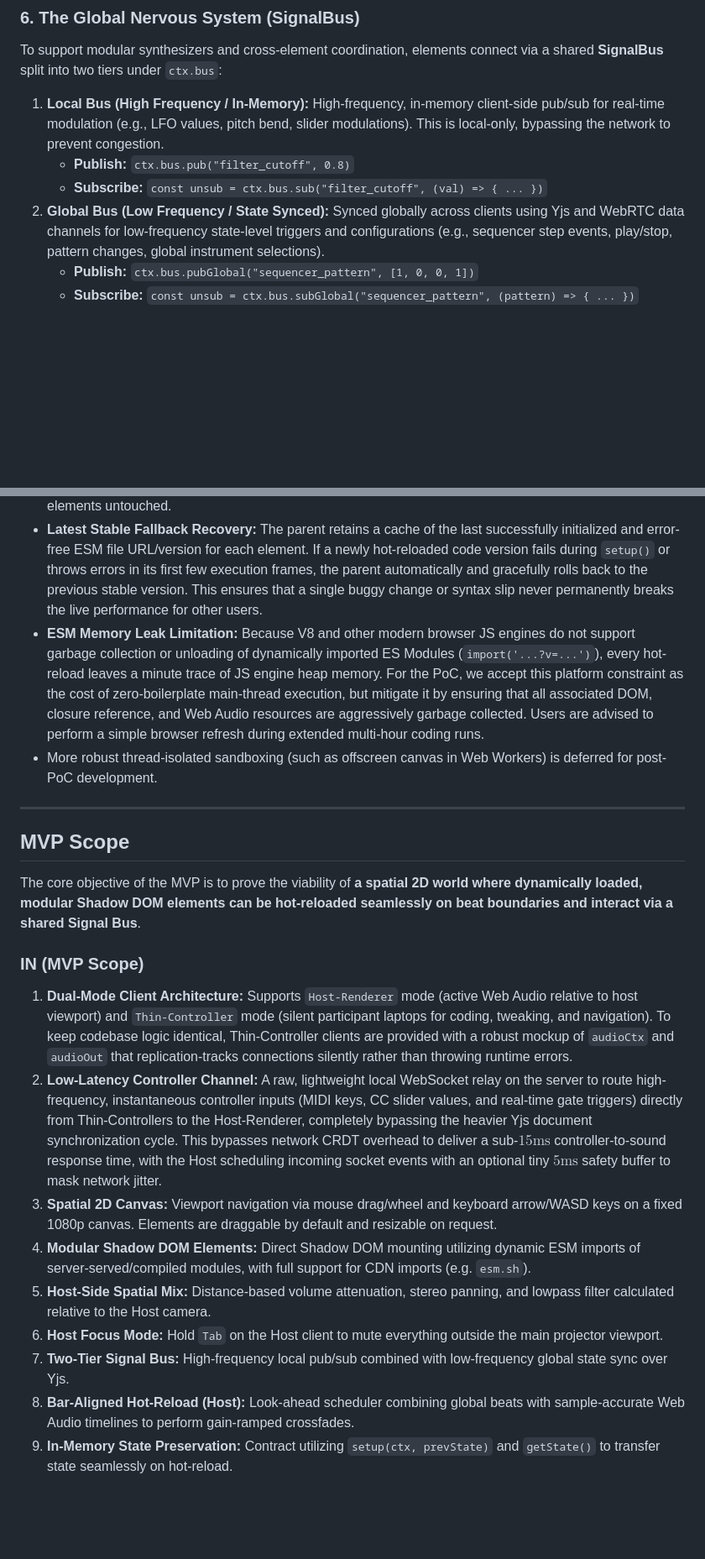
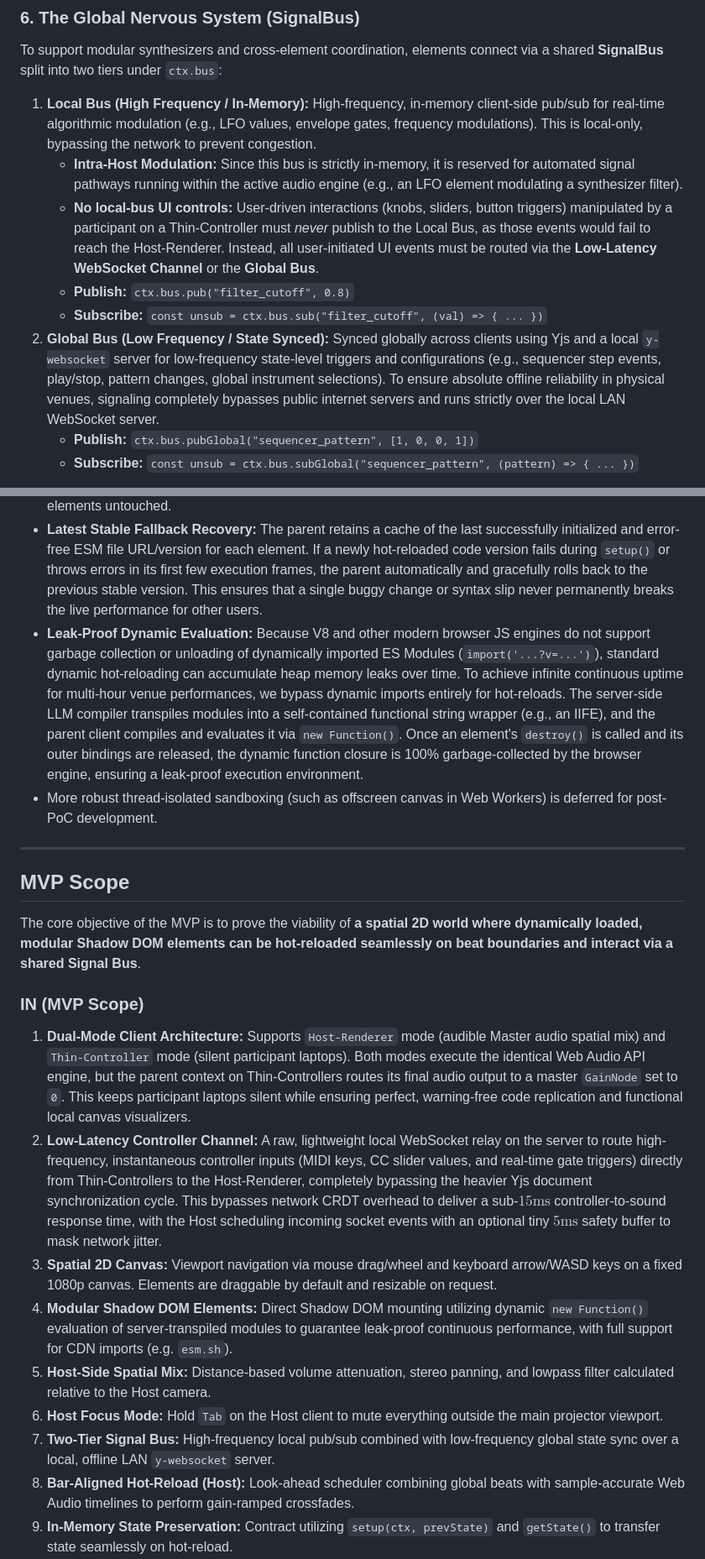
Before and after one commit to henkaku-center/jam, a Markdown page: DESIGN.md, 2 parts joined by grey strips. Shown at 84% size. GitHub-like rendering; blank space fills up the shorter version.

```diff
--- a/DESIGN.md
+++ b/DESIGN.md
@@ -102,11 +102,13 @@ To support dozens of elements on a single canvas, we split **Audio Processing**
 To support modular synthesizers and cross-element coordination, elements connect via a shared **SignalBus** split into two tiers under `ctx.bus`:
 
 1.  **Local Bus (High Frequency / In-Memory):**
-    High-frequency, in-memory client-side pub/sub for real-time modulation (e.g., LFO values, pitch bend, slider modulations). This is local-only, bypassing the network to prevent congestion.
+    High-frequency, in-memory client-side pub/sub for real-time algorithmic modulation (e.g., LFO values, envelope gates, frequency modulations). This is local-only, bypassing the network to prevent congestion.
+    *   **Intra-Host Modulation:** Since this bus is strictly in-memory, it is reserved for automated signal pathways running within the active audio engine (e.g., an LFO element modulating a synthesizer filter).
+    *   **No local-bus UI controls:** User-driven interactions (knobs, sliders, button triggers) manipulated by a participant on a Thin-Controller must *never* publish to the Local Bus, as those events would fail to reach the Host-Renderer. Instead, all user-initiated UI events must be routed via the **Low-Latency WebSocket Channel** or the **Global Bus**.
     *   **Publish:** `ctx.bus.pub("filter_cutoff", 0.8)`
     *   **Subscribe:** `const unsub = ctx.bus.sub("filter_cutoff", (val) => { ... })`
 2.  **Global Bus (Low Frequency / State Synced):**
-    Synced globally across clients using Yjs and WebRTC data channels for low-frequency state-level triggers and configurations (e.g., sequencer step events, play/stop, pattern changes, global instrument selections).
+    Synced globally across clients using Yjs and a local `y-websocket` server for low-frequency state-level triggers and configurations (e.g., sequencer step events, play/stop, pattern changes, global instrument selections). To ensure absolute offline reliability in physical venues, signaling completely bypasses public internet servers and runs strictly over the local LAN WebSocket server.
     *   **Publish:** `ctx.bus.pubGlobal("sequencer_pattern", [1, 0, 0, 1])`
     *   **Subscribe:** `const unsub = ctx.bus.subGlobal("sequencer_pattern", (pattern) => { ... })`
 
@@ -206,7 +208,7 @@ Because we embrace the YOLO space, we use high-performance main-thread execution
 *   **LLM-Driven State Schema Migration:** During hot-reloads, the parent retrieves the old instance's state via `getState()`. Since the LLM operates in the server environment with full context, the code generator automatically inspects the previous version's state schema and includes custom inline translation helpers within the new code to map older schemas (e.g., `prevState.tempo` to the new `state.bpm`) seamlessly.
 *   **Runtime Error Catching:** The parent wraps element setup, tick updates, and event callbacks in `try/catch` blocks. If an element throws a runtime error, the parent intercepts it, freezes its visual update loop, and overlay-displays the console error on that specific element on the canvas while leaving other elements untouched.
 *   **Latest Stable Fallback Recovery:** The parent retains a cache of the last successfully initialized and error-free ESM file URL/version for each element. If a newly hot-reloaded code version fails during `setup()` or throws errors in its first few execution frames, the parent automatically and gracefully rolls back to the previous stable version. This ensures that a single buggy change or syntax slip never permanently breaks the live performance for other users.
-*   **ESM Memory Leak Limitation:** Because V8 and other modern browser JS engines do not support garbage collection or unloading of dynamically imported ES Modules (`import('...?v=...')`), every hot-reload leaves a minute trace of JS engine heap memory. For the PoC, we accept this platform constraint as the cost of zero-boilerplate main-thread execution, but mitigate it by ensuring that all associated DOM, closure reference, and Web Audio resources are aggressively garbage collected. Users are advised to perform a simple browser refresh during extended multi-hour coding runs.
+*   **Leak-Proof Dynamic Evaluation:** Because V8 and other modern browser JS engines do not support garbage collection or unloading of dynamically imported ES Modules (`import('...?v=...')`), standard dynamic hot-reloading can accumulate heap memory leaks over time. To achieve infinite continuous uptime for multi-hour venue performances, we bypass dynamic imports entirely for hot-reloads. The server-side LLM compiler transpiles modules into a self-contained functional string wrapper (e.g., an IIFE), and the parent client compiles and evaluates it via `new Function()`. Once an element's `destroy()` is called and its outer bindings are released, the dynamic function closure is 100% garbage-collected by the browser engine, ensuring a leak-proof execution environment.
 *   More robust thread-isolated sandboxing (such as offscreen canvas in Web Workers) is deferred for post-PoC development.
 
 ---
@@ -216,13 +218,13 @@ Because we embrace the YOLO space, we use high-performance main-thread execution
 The core objective of the MVP is to prove the viability of **a spatial 2D world where dynamically loaded, modular Shadow DOM elements can be hot-reloaded seamlessly on beat boundaries and interact via a shared Signal Bus**.
 
 ### IN (MVP Scope)
-1.  **Dual-Mode Client Architecture:** Supports `Host-Renderer` mode (active Web Audio relative to host viewport) and `Thin-Controller` mode (silent participant laptops for coding, tweaking, and navigation). To keep codebase logic identical, Thin-Controller clients are provided with a robust mockup of `audioCtx` and `audioOut` that replication-tracks connections silently rather than throwing runtime errors.
+1.  **Dual-Mode Client Architecture:** Supports `Host-Renderer` mode (audible Master audio spatial mix) and `Thin-Controller` mode (silent participant laptops). Both modes execute the identical Web Audio API engine, but the parent context on Thin-Controllers routes its final audio output to a master `GainNode` set to `0`. This keeps participant laptops silent while ensuring perfect, warning-free code replication and functional local canvas visualizers.
 2.  **Low-Latency Controller Channel:** A raw, lightweight local WebSocket relay on the server to route high-frequency, instantaneous controller inputs (MIDI keys, CC slider values, and real-time gate triggers) directly from Thin-Controllers to the Host-Renderer, completely bypassing the heavier Yjs document synchronization cycle. This bypasses network CRDT overhead to deliver a sub-$15\text{ms}$ controller-to-sound response time, with the Host scheduling incoming socket events with an optional tiny $5\text{ms}$ safety buffer to mask network jitter.
 3.  **Spatial 2D Canvas:** Viewport navigation via mouse drag/wheel and keyboard arrow/WASD keys on a fixed 1080p canvas. Elements are draggable by default and resizable on request.
-4.  **Modular Shadow DOM Elements:** Direct Shadow DOM mounting utilizing dynamic ESM imports of server-served/compiled modules, with full support for CDN imports (e.g. `esm.sh`).
+4.  **Modular Shadow DOM Elements:** Direct Shadow DOM mounting utilizing dynamic `new Function()` evaluation of server-transpiled modules to guarantee leak-proof continuous performance, with full support for CDN imports (e.g. `esm.sh`).
 5.  **Host-Side Spatial Mix:** Distance-based volume attenuation, stereo panning, and lowpass filter calculated relative to the Host camera.
 6.  **Host Focus Mode:** Hold `Tab` on the Host client to mute everything outside the main projector viewport.
-7.  **Two-Tier Signal Bus:** High-frequency local pub/sub combined with low-frequency global state sync over Yjs.
+7.  **Two-Tier Signal Bus:** High-frequency local pub/sub combined with low-frequency global state sync over a local, offline LAN `y-websocket` server.
 8.  **Bar-Aligned Hot-Reload (Host):** Look-ahead scheduler combining global beats with sample-accurate Web Audio timelines to perform gain-ramped crossfades.
 9.  **In-Memory State Preservation:** Contract utilizing `setup(ctx, prevState)` and `getState()` to transfer state seamlessly on hot-reload.
 10. **Server-Side LLM Compiler & Target Mapping:** An active LLM agent session on the server managing dynamic element generation in the workspace:
```
Also changed, not shown: other parts of DESIGN.md (+10 -10 lines).
